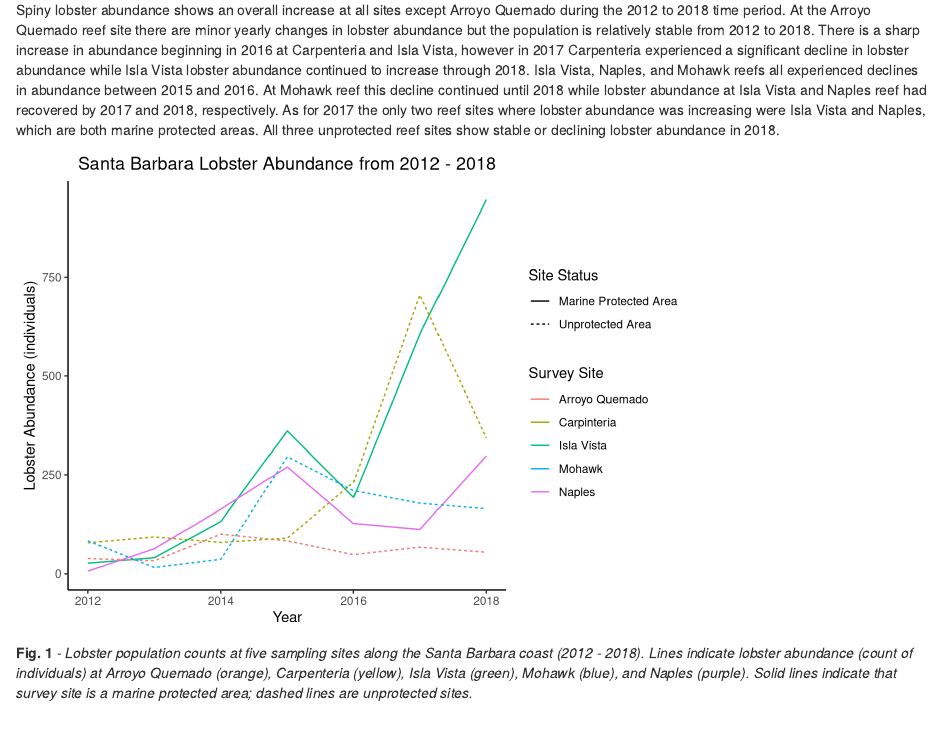
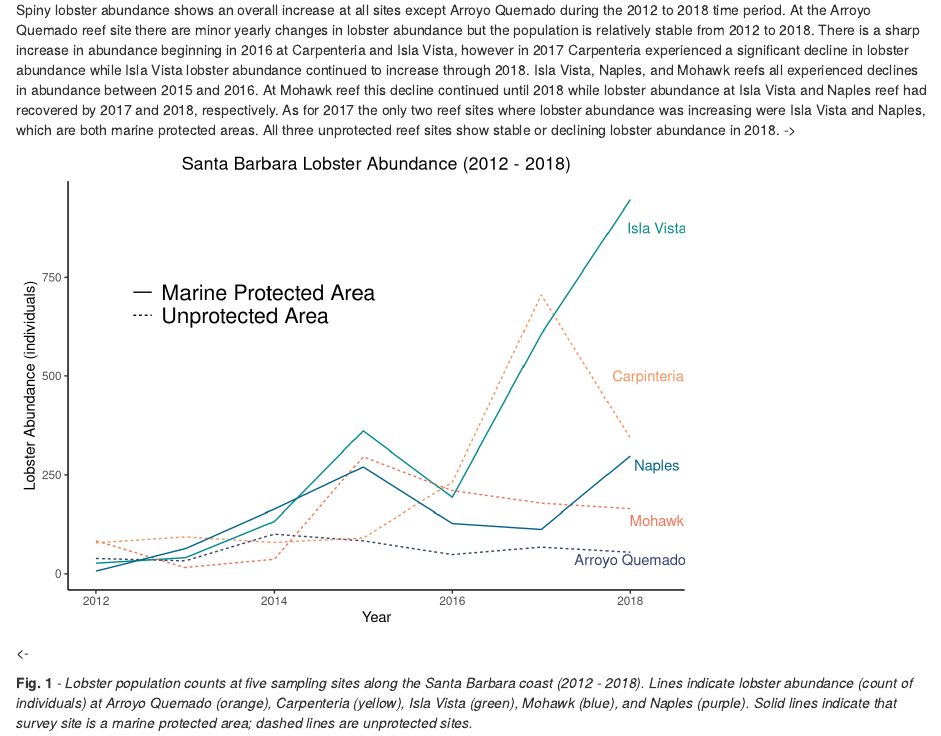
Before and after one commit to yanipohl/ESM-206-Assignment-4, an R Markdown document (assign_4_markdown.Rmd): the page in a window 1100 px wide, from 390 px down. Rendered offline with R 4.5, knitr and Pandoc, with nearby package versions; some code elsewhere in the file could not run offline; column names are cleaned by a stand-in for the janitor package.

Commit message:
Updated graph A

````diff
--- a/assign_4_markdown.Rmd
+++ b/assign_4_markdown.Rmd
@@ -44,7 +44,7 @@ lobster_abundance <- read_csv("lobster_abundance_sbc_lter.csv", na = "-99999") %
 
 #### 1. Changes in Lobster Abundance by Site
 
-Spiny lobster abundance shows an overall increase at all sites except Arroyo Quemado during the 2012 to 2018 time period. At the Arroyo Quemado reef site there are minor yearly changes in lobster abundance but the population is relatively stable from 2012 to 2018. There is a sharp increase in abundance beginning in 2016 at Carpenteria and Isla Vista, however in 2017 Carpenteria experienced a significant decline in lobster abundance while Isla Vista lobster abundance continued to increase through 2018.  Isla Vista, Naples, and Mohawk reefs all experienced declines in abundance between 2015 and 2016. At Mohawk reef this decline continued until 2018 while lobster abundance at Isla Vista and Naples reef had recovered by 2017 and 2018, respectively. As for 2017 the only two reef sites where lobster abundance was increasing were Isla Vista and Naples, which are both marine protected areas. All three unprotected reef sites show stable or declining lobster abundance in 2018.
+Spiny lobster abundance shows an overall increase at all sites except Arroyo Quemado during the 2012 to 2018 time period. At the Arroyo Quemado reef site there are minor yearly changes in lobster abundance but the population is relatively stable from 2012 to 2018. There is a sharp increase in abundance beginning in 2016 at Carpenteria and Isla Vista, however in 2017 Carpenteria experienced a significant decline in lobster abundance while Isla Vista lobster abundance continued to increase through 2018.  Isla Vista, Naples, and Mohawk reefs all experienced declines in abundance between 2015 and 2016. At Mohawk reef this decline continued until 2018 while lobster abundance at Isla Vista and Naples reef had recovered by 2017 and 2018, respectively. As for 2017 the only two reef sites where lobster abundance was increasing were Isla Vista and Naples, which are both marine protected areas. All three unprotected reef sites show stable or declining lobster abundance in 2018. ->
 ```{r}
 
 # Results A
@@ -63,26 +63,35 @@ lobster_yr <- lobster_abundance %>%
 
 # Create line graph to visulize changes in lobster abundance by site from 2012 - 2018
 
-ggplot(lobster_yr, aes(x = year, y = count, color = site)) +
-  geom_line(aes(linetype = mpa_status,
-                color = site)) +
-  labs(title = "Santa Barbara Lobster Abundance from 2012 - 2018",
-       x = "Year",
+lobster_palette <- c("#354373", "#F2955E", "#038C8C", "#F27457", "#03658C")
+
+ggplot(data = lobster_yr,
+       aes(x = year, y = count)) +
+  geom_line(aes(color = site,
+                linetype = mpa_status)) +
+  guides(color = FALSE) +
+  labs(x = "Year",
        y = "Lobster Abundance (individuals)",
-       linetype = "Site Status") +
-  scale_color_discrete(name = "Survey Site",
-                     labels = c("Arroyo Quemado",
-                                "Carpinteria",
-                                "Isla Vista",
-                                "Mohawk",
-                                "Naples")) +
-  theme(panel.grid.minor = element_blank(),
-        panel.background = element_blank(),
-        axis.line = element_line(colour = "black"),
-        plot.title = element_text(hjust = .5),
-        plot.caption = element_text(hjust = .5),
-        legend.key = element_blank())
+       title = "Santa Barbara Lobster Abundance (2012 - 2018)") +
+  annotate("text", x = 2018.3, y = 875, label = "Isla Vista", color = "#038C8C") +
+  annotate("text", x = 2018.2, y = 500, label = "Carpinteria", color = "#F2955E") +
+  annotate("text", x = 2018.3, y = 275, label = "Naples", color = "#03658C") +
+  annotate("text", x = 2018.3, y = 135, label = "Mohawk", color = "#F27457") +
+  annotate("text", x = 2018, y = 35, label = "Arroyo Quemado", color = "#354373") +
+  scale_colour_manual(values = lobster_palette) +
+    theme(panel.grid.minor = element_blank(),
+          panel.background = element_blank(),
+          axis.line = element_line(color = "black"),
+          legend.position = c(0.3, 0.7),
+          legend.text = element_text(size = 16),
+          legend.key = element_blank(),
+          legend.title = element_blank(),
+          plot.title = element_text(hjust = .5),
+          plot.caption = element_text(hjust = .5))
+
 ```
+<-
+
 **Fig. 1** - *Lobster population counts at five sampling sites along the Santa Barbara coast (2012 - 2018).  Lines indicate lobster abundance (count of individuals) at Arroyo Quemado (orange), Carpenteria (yellow), Isla Vista (green), Mohawk (blue), and Naples (purple). Solid lines indicate that survey site is a marine protected area; dashed lines are unprotected sites.*
 
 
````
Also changed, not shown: assign_4_markdown.html.
